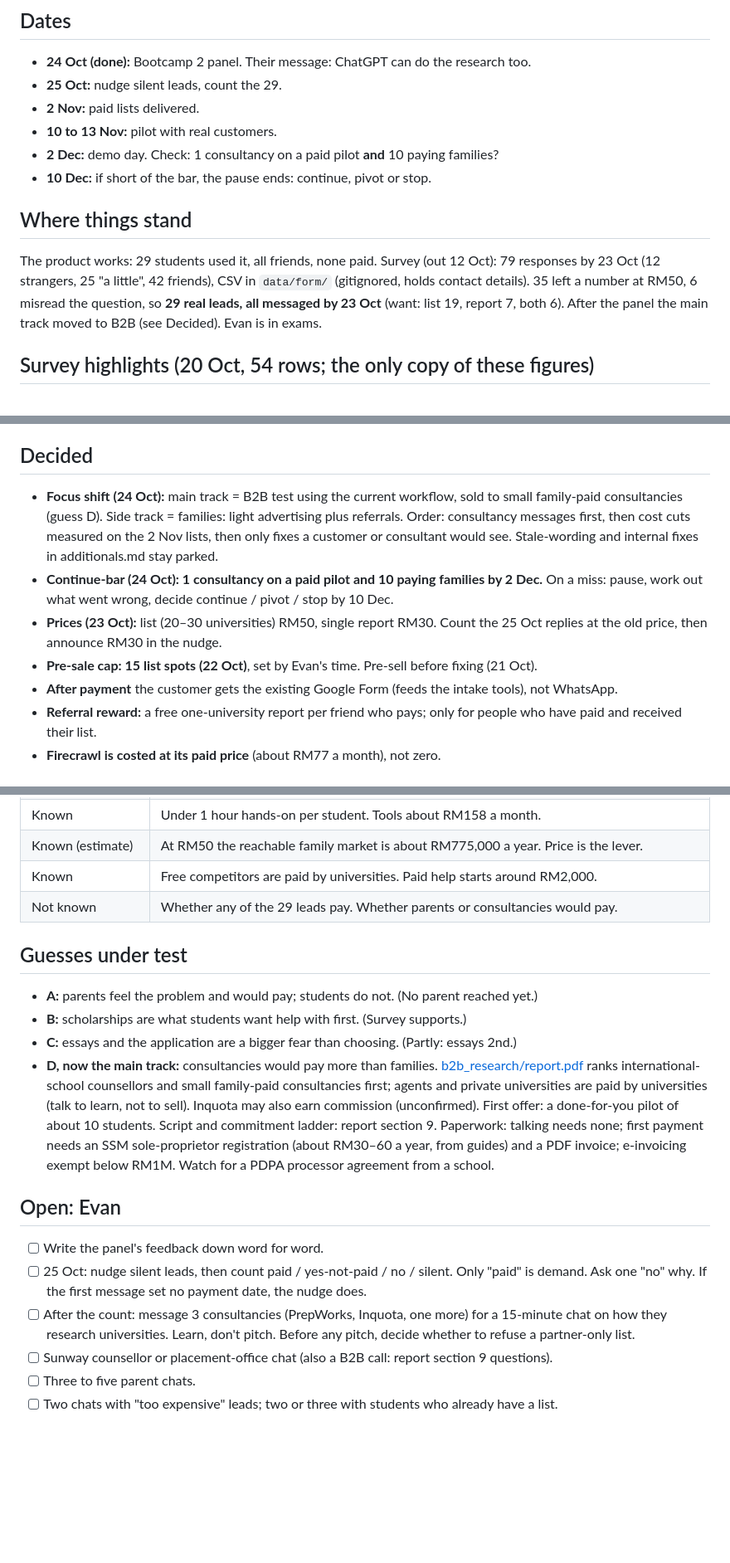
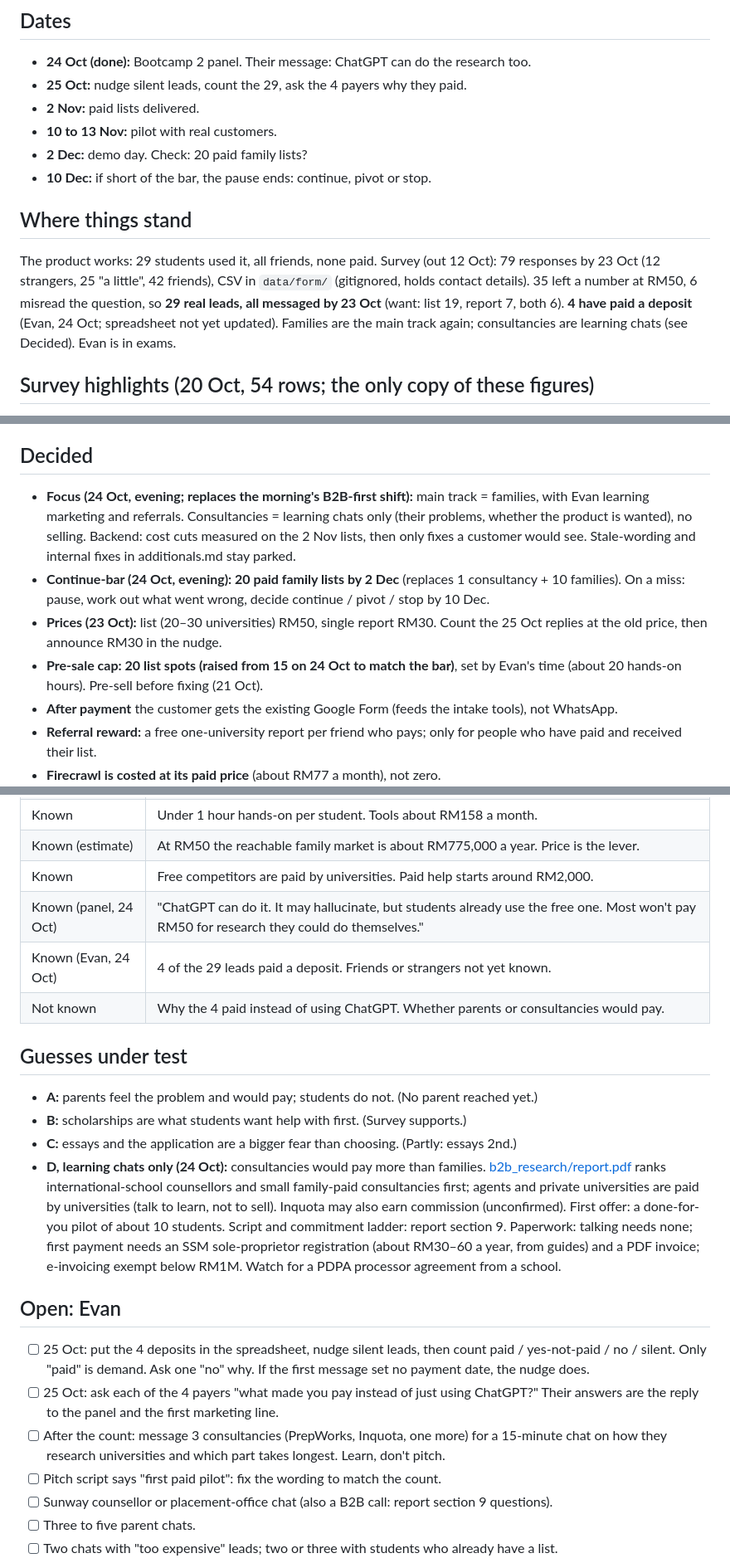
Before and after one commit to SunlessLight/university_finder, a Markdown page: business/launchx/status.md, 3 parts joined by grey strips. Shown at 83% size. Drawn GitHub-style; blank space fills up the shorter version.

Commit message:
Set the bar to 20 paid family lists and record the 4 deposits
- 4 of 29 leads paid a deposit, so families are the main track again
- Pre-sale cap raised from 15 to 20 to match the new bar
- Consultancy chats are now for learning only; panel feedback recorded

Co-Authored-By: Claude Opus 5.5 <noreply@anthropic.com>

```diff
--- a/business/launchx/status.md
+++ b/business/launchx/status.md
@@ -5,10 +5,10 @@
 ## Dates
 
 - **24 Oct (done):** Bootcamp 2 panel. Their message: ChatGPT can do the research too.
-- **25 Oct:** nudge silent leads, count the 29.
+- **25 Oct:** nudge silent leads, count the 29, ask the 4 payers why they paid.
 - **2 Nov:** paid lists delivered.
 - **10 to 13 Nov:** pilot with real customers.
-- **2 Dec:** demo day. Check: 1 consultancy on a paid pilot **and** 10 paying families?
+- **2 Dec:** demo day. Check: 20 paid family lists?
 - **10 Dec:** if short of the bar, the pause ends: continue, pivot or stop.
 
 ## Where things stand
@@ -16,7 +16,8 @@
 The product works: 29 students used it, all friends, none paid. Survey (out 12 Oct): 79 responses
 by 23 Oct (12 strangers, 25 "a little", 42 friends), CSV in `data/form/` (gitignored, holds contact
 details). 35 left a number at RM50, 6 misread the question, so **29 real leads, all messaged by
-23 Oct** (want: list 19, report 7, both 6). After the panel the main track moved to B2B (see
+23 Oct** (want: list 19, report 7, both 6). **4 have paid a deposit** (Evan, 24 Oct; spreadsheet
+not yet updated). Families are the main track again; consultancies are learning chats (see
 Decided). Evan is in exams.
 
 ## Survey highlights (20 Oct, 54 rows; the only copy of these figures)
@@ -33,15 +34,16 @@ Decided). Evan is in exams.
 
 ## Decided
 
-- **Focus shift (24 Oct):** main track = B2B test using the current workflow, sold to small
-  family-paid consultancies (guess D). Side track = families: light advertising plus referrals.
-  Order: consultancy messages first, then cost cuts measured on the 2 Nov lists, then only fixes a
-  customer or consultant would see. Stale-wording and internal fixes in additionals.md stay parked.
-- **Continue-bar (24 Oct): 1 consultancy on a paid pilot and 10 paying families by 2 Dec.** On a
-  miss: pause, work out what went wrong, decide continue / pivot / stop by 10 Dec.
+- **Focus (24 Oct, evening; replaces the morning's B2B-first shift):** main track = families,
+  with Evan learning marketing and referrals. Consultancies = learning chats only (their problems,
+  whether the product is wanted), no selling. Backend: cost cuts measured on the 2 Nov lists, then
+  only fixes a customer would see. Stale-wording and internal fixes in additionals.md stay parked.
+- **Continue-bar (24 Oct, evening): 20 paid family lists by 2 Dec** (replaces 1 consultancy + 10
+  families). On a miss: pause, work out what went wrong, decide continue / pivot / stop by 10 Dec.
 - **Prices (23 Oct):** list (20–30 universities) RM50, single report RM30. Count the 25 Oct replies
   at the old price, then announce RM30 in the nudge.
-- **Pre-sale cap: 15 list spots (22 Oct)**, set by Evan's time. Pre-sell before fixing (21 Oct).
+- **Pre-sale cap: 20 list spots (raised from 15 on 24 Oct to match the bar)**, set by Evan's
+  time (about 20 hands-on hours). Pre-sell before fixing (21 Oct).
 - **After payment** the customer gets the existing Google Form (feeds the intake tools), not WhatsApp.
 - **Referral reward:** a free one-university report per friend who pays; only for people who have
   paid and received their list.
@@ -59,14 +61,16 @@ Decided). Evan is in exams.
 | Known | Under 1 hour hands-on per student. Tools about RM158 a month. |
 | Known (estimate) | At RM50 the reachable family market is about RM775,000 a year. Price is the lever. |
 | Known | Free competitors are paid by universities. Paid help starts around RM2,000. |
-| Not known | Whether any of the 29 leads pay. Whether parents or consultancies would pay. |
+| Known (panel, 24 Oct) | "ChatGPT can do it. It may hallucinate, but students already use the free one. Most won't pay RM50 for research they could do themselves." |
+| Known (Evan, 24 Oct) | 4 of the 29 leads paid a deposit. Friends or strangers not yet known. |
+| Not known | Why the 4 paid instead of using ChatGPT. Whether parents or consultancies would pay. |
 
 ## Guesses under test
 
 - **A:** parents feel the problem and would pay; students do not. (No parent reached yet.)
 - **B:** scholarships are what students want help with first. (Survey supports.)
 - **C:** essays and the application are a bigger fear than choosing. (Partly: essays 2nd.)
-- **D, now the main track:** consultancies would pay more than families.
+- **D, learning chats only (24 Oct):** consultancies would pay more than families.
   [b2b_research/report.pdf](../b2b_research/report.pdf) ranks international-school counsellors and
   small family-paid consultancies first; agents and private universities are paid by universities
   (talk to learn, not to sell). Inquota may also earn commission (unconfirmed). First offer: a
@@ -77,12 +81,14 @@ Decided). Evan is in exams.
 
 ## Open: Evan
 
-- [ ] Write the panel's feedback down word for word.
-- [ ] 25 Oct: nudge silent leads, then count paid / yes-not-paid / no / silent. Only "paid" is
-      demand. Ask one "no" why. If the first message set no payment date, the nudge does.
+- [ ] 25 Oct: put the 4 deposits in the spreadsheet, nudge silent leads, then count paid /
+      yes-not-paid / no / silent. Only "paid" is demand. Ask one "no" why. If the first message set
+      no payment date, the nudge does.
+- [ ] 25 Oct: ask each of the 4 payers "what made you pay instead of just using ChatGPT?" Their
+      answers are the reply to the panel and the first marketing line.
 - [ ] After the count: message 3 consultancies (PrepWorks, Inquota, one more) for a 15-minute chat
-      on how they research universities. Learn, don't pitch. Before any pitch, decide whether to
-      refuse a partner-only list.
+      on how they research universities and which part takes longest. Learn, don't pitch.
+- [ ] Pitch script says "first paid pilot": fix the wording to match the count.
 - [ ] Sunway counsellor or placement-office chat (also a B2B call: report section 9 questions).
 - [ ] Three to five parent chats.
 - [ ] Two chats with "too expensive" leads; two or three with students who already have a list.
```
Also changed, not shown: other parts of business/launchx/status.md (+4 -0 lines), business/launchx/mentor.md (+2 -2 lines), decisions/log.md (+2 -0 lines).
